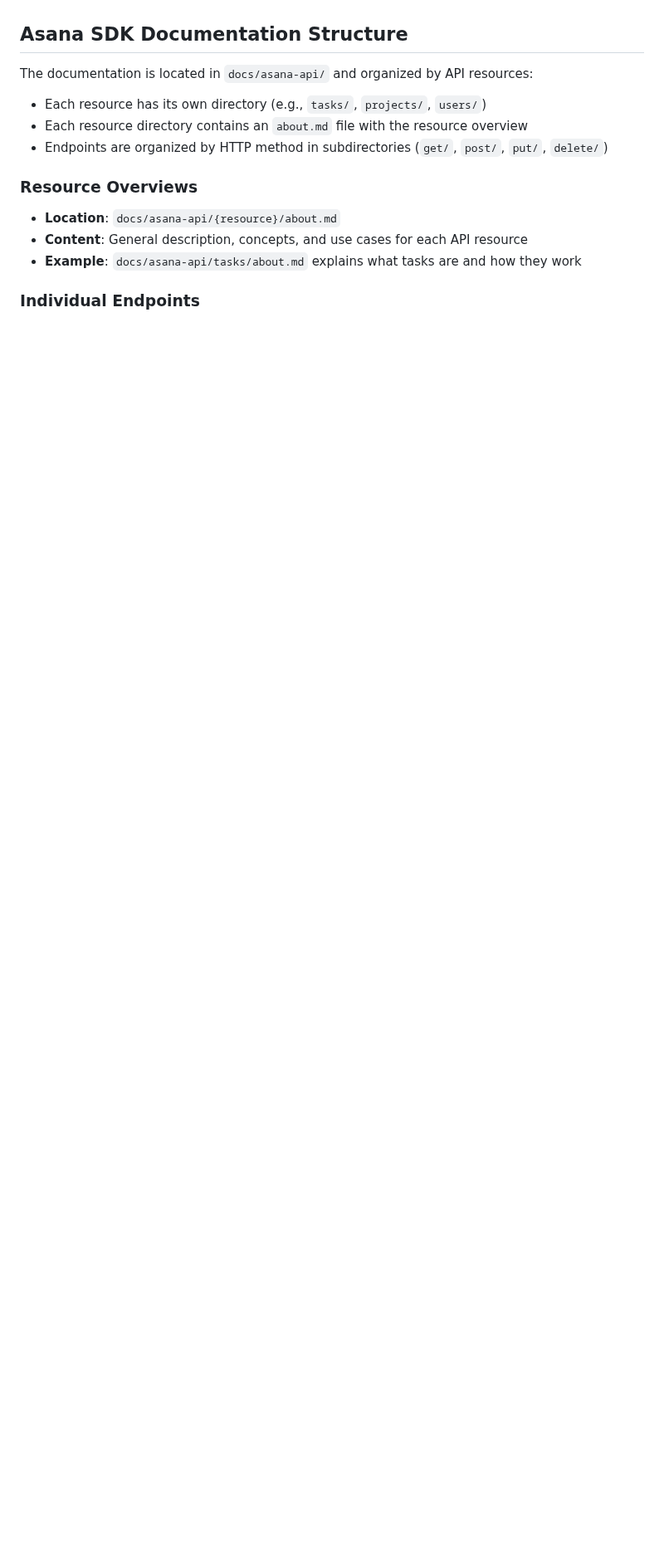
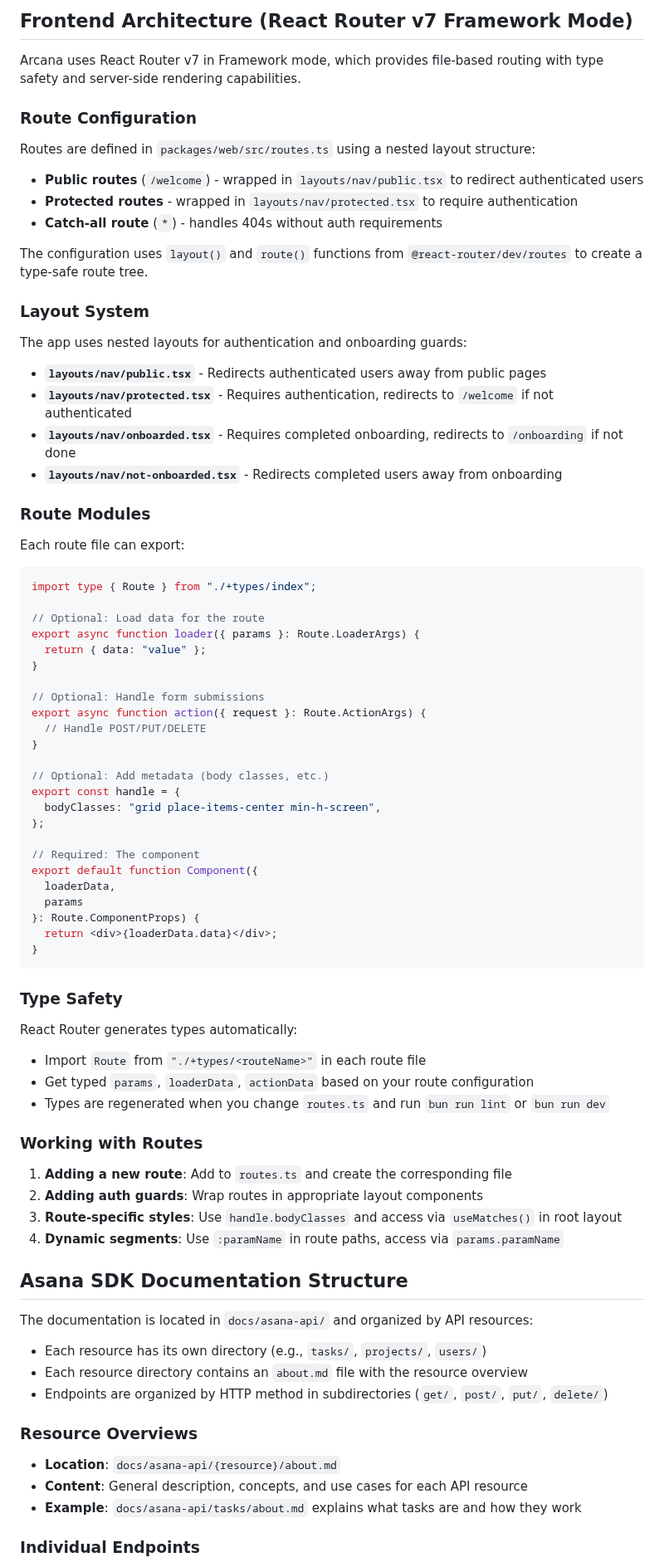
Before and after one commit to a-rebets/arcana, a Markdown page: AGENTS.md, the part around one of its changes. Shown at 83% size. Rendered like a GitHub page; blank space fills up the shorter version.

````diff
--- a/AGENTS.md
+++ b/AGENTS.md
@@ -6,3 +79,71 @@ This document explains how to navigate the project and provides development guid
+## Frontend Architecture (React Router v7 Framework Mode)
+
+Arcana uses React Router v7 in Framework mode, which provides file-based routing with type safety and server-side rendering capabilities.
+
+### Route Configuration
+
+Routes are defined in `packages/web/src/routes.ts` using a nested layout structure:
+
+- **Public routes** (`/welcome`) - wrapped in `layouts/nav/public.tsx` to redirect authenticated users
+- **Protected routes** - wrapped in `layouts/nav/protected.tsx` to require authentication
+- **Catch-all route** (`*`) - handles 404s without auth requirements
+
+The configuration uses `layout()` and `route()` functions from `@react-router/dev/routes` to create a type-safe route tree.
+
+### Layout System
+
+The app uses nested layouts for authentication and onboarding guards:
+
+- **`layouts/nav/public.tsx`** - Redirects authenticated users away from public pages
+- **`layouts/nav/protected.tsx`** - Requires authentication, redirects to `/welcome` if not authenticated
+- **`layouts/nav/onboarded.tsx`** - Requires completed onboarding, redirects to `/onboarding` if not done
+- **`layouts/nav/not-onboarded.tsx`** - Redirects completed users away from onboarding
+
+### Route Modules
+
+Each route file can export:
+
+```typescript
+import type { Route } from "./+types/index";
+
+// Optional: Load data for the route
+export async function loader({ params }: Route.LoaderArgs) {
+  return { data: "value" };
+}
+
+// Optional: Handle form submissions
+export async function action({ request }: Route.ActionArgs) {
+  // Handle POST/PUT/DELETE
+}
+
+// Optional: Add metadata (body classes, etc.)
+export const handle = {
+  bodyClasses: "grid place-items-center min-h-screen",
+};
+
+// Required: The component
+export default function Component({
+  loaderData,
+  params
+}: Route.ComponentProps) {
+  return <div>{loaderData.data}</div>;
+}
+```
+
+### Type Safety
+
+React Router generates types automatically:
+- Import `Route` from `"./+types/<routeName>"` in each route file
+- Get typed `params`, `loaderData`, `actionData` based on your route configuration
+- Types are regenerated when you change `routes.ts` and run `bun run lint` or `bun run dev`
+
+### Working with Routes
+
+1. **Adding a new route**: Add to `routes.ts` and create the corresponding file
+2. **Adding auth guards**: Wrap routes in appropriate layout components
+3. **Route-specific styles**: Use `handle.bodyClasses` and access via `useMatches()` in root layout
+4. **Dynamic segments**: Use `:paramName` in route paths, access via `params.paramName`
+
 
 ## Asana SDK Documentation Structure
 
````
Also changed, not shown: other parts of AGENTS.md (+82 -65 lines), README.md (+2 -2 lines).
